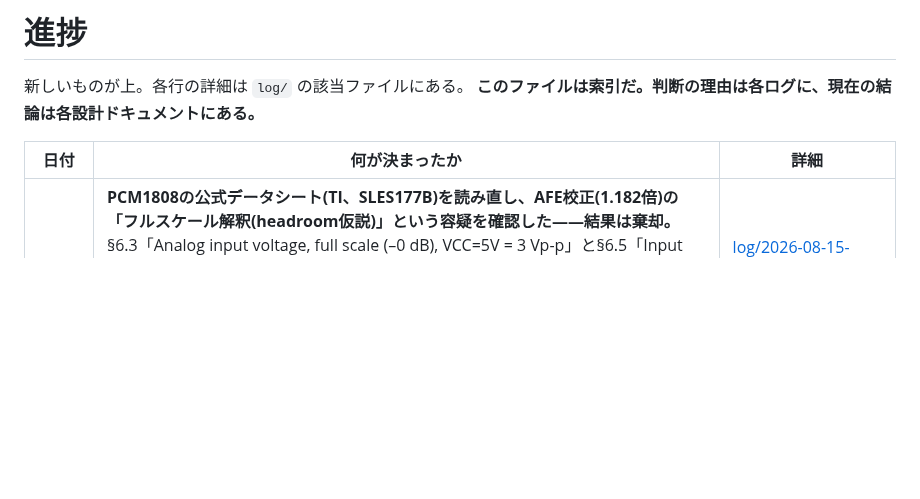
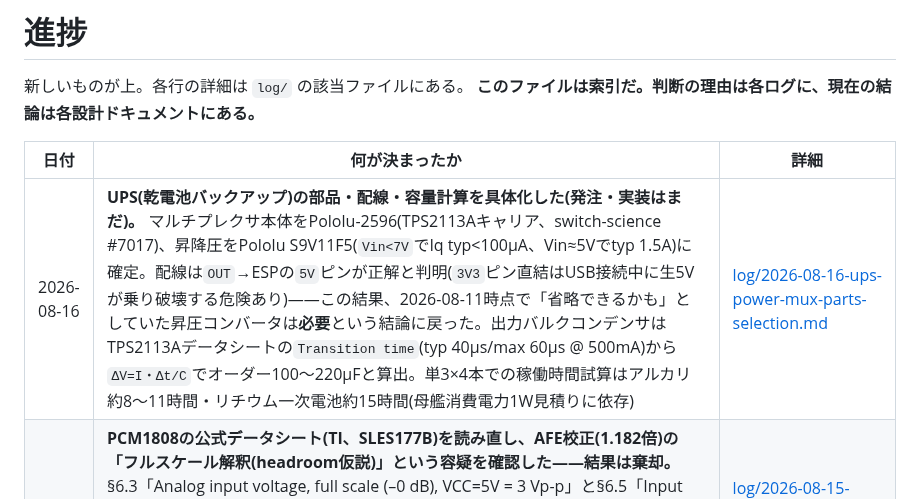
Before and after one commit to nna774/Electabuzz, a Markdown page: docs/progress.md, the part around the change. Rendered like a GitHub page; blank space fills up the shorter version.

```diff
--- a/docs/progress.md
+++ b/docs/progress.md
@@ -5,6 +5,7 @@
 
 | 日付 | 何が決まったか | 詳細 |
 |---|---|---|
+| 2026-08-16 | **UPS(乾電池バックアップ)の部品・配線・容量計算を具体化した(発注・実装はまだ)。** マルチプレクサ本体をPololu-2596(TPS2113Aキャリア、switch-science #7017)、昇降圧をPololu S9V11F5(`Vin<7V`でIq typ<100µA、Vin≈5Vでtyp 1.5A)に確定。配線は`OUT`→ESPの`5V`ピンが正解と判明(`3V3`ピン直結はUSB接続中に生5Vが乗り破壊する危険あり)——この結果、2026-08-11時点で「省略できるかも」としていた昇圧コンバータは**必要**という結論に戻った。出力バルクコンデンサはTPS2113Aデータシートの`Transition time`(typ 40µs/max 60µs @ 500mA)から`ΔV=I・Δt/C`でオーダー100〜220µFと算出。単3×4本での稼働時間試算はアルカリ約8〜11時間・リチウム一次電池約15時間(母艦消費電力1W見積りに依存) | [log/2026-08-16-ups-power-mux-parts-selection.md](log/2026-08-16-ups-power-mux-parts-selection.md) |
 | 2026-08-15 | **PCM1808の公式データシート(TI、SLES177B)を読み直し、AFE校正(1.182倍)の「フルスケール解釈(headroom仮説)」という容疑を確認した——結果は棄却。** §6.3「Analog input voltage, full scale (–0 dB), VCC=5V = 3 Vp-p」と§6.5「Input voltage = 0.6 VCC Vp-p」が完全に一致し、0.6×VCCはheadroom込みの公称値ではなく0dBFS(デジタルコードのフルスケール)そのものと明記されていた。firmwareの理論式の解釈は正しかったと確認できた一方、1.182倍のズレの原因はデータシートのレベルでは説明が付かないままとなった。残る手段はオシロでの波形直接確認か`pumpI2s()`のI2Sビット解釈の再点検 | [log/2026-08-15-pcm1808-datasheet-check.md](log/2026-08-15-pcm1808-datasheet-check.md) |
 | 2026-08-15 | **AC入力断検知を実装し、LED通知まで配線した。同日中にGPIO9への物理配線と実機での断線再現による動作確認まで完了した。** `firmware/lib/AcInputMonitor/`(`v_rms_mv`のしきい値監視、連続window数でヒステリシス)と`firmware/lib/FaultNotify/`(`FaultNotifier`インターフェース)を新規に作り、`main.cpp`に`LedFaultNotifier`(GPIO9、新規)を配線した。2026-08-12から予約されたまま未配線だった`kGfrqFlagPowerFail`(バッチflagsのbit3)を初めて実配線し、検知したバッチで実際に立つようになった。**実機でAC入力線を抜き差しして検証**——抜線で`v_rms_mv=8`まで落ち`flags`に`power_fail`が立ちLEDが点灯、挿し直しで両方とも復帰することを確認した。ただし検証できたのは完全な抜線のみで、しきい値(1000mV)・継続window数(3)が境界付近の緩やかな電圧低下でも妥当かは未検証のまま。Slack等の外部通知はfirmwareから直接叩かず、地震計(NamazuHaUrokoGaNai)の生存台帳+watchdog Lambdaと同じパターンでクラウド側(フェーズ9、未着手)に委ねる設計とした | [log/2026-08-15-ac-input-disconnect-detection-impl.md](log/2026-08-15-ac-input-disconnect-detection-impl.md) |
 | 2026-08-15 | **`NmeaLineReader::lineLen()`が常に0を返すバグを修正し、`kGfrqFlagGnssFix`が立つようになった。** `feed()`が`\n`検出時に`len_`を即座に0へリセットしてから`true`を返していたため、`main.cpp`の`parseGga(line(), lineLen(), ...)`呼び出しは常に`len=0`を受け取り、GGAがどれだけ正常でも解析失敗していた。実機でGNSS UARTの生バイトを一時的にエコーして「正常なNMEAは届いているのに解析されない」と切り分けて発見。既存テストは`line()`の中身しか見ておらず`lineLen()`を一度も検証していなかったため見逃されていた。`lineReady_`フラグで巻き戻しを次の`feed()`呼び出しまで遅延させる形に修正、回帰テストを追加。実機で`flags=0x0003`(PPSロック+GNSS fix両方)を確認 | [log/2026-08-15-nmea-line-reader-linelen-bug.md](log/2026-08-15-nmea-line-reader-linelen-bug.md) |
```
Also changed, not shown: docs/hardware.md (+28 -6 lines), docs/log/2026-08-16-ups-power-mux-parts-selection.md (added, +91 -0 lines).
